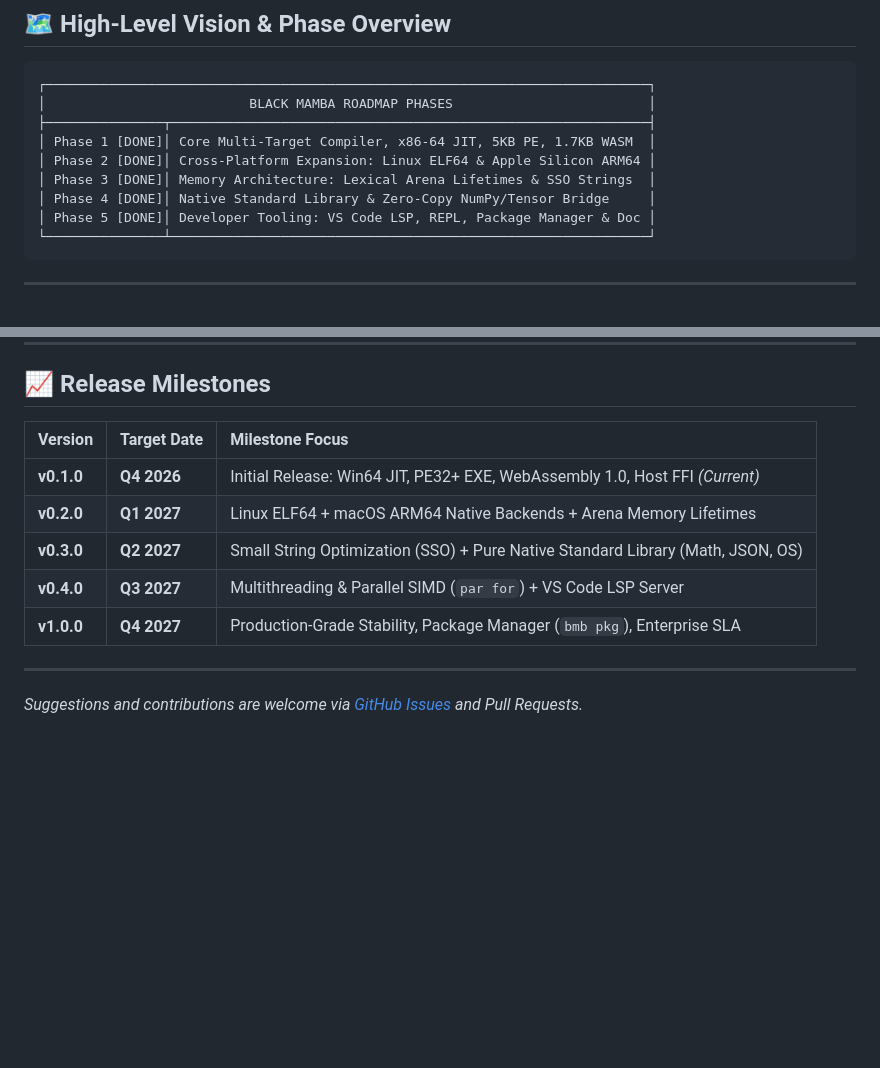
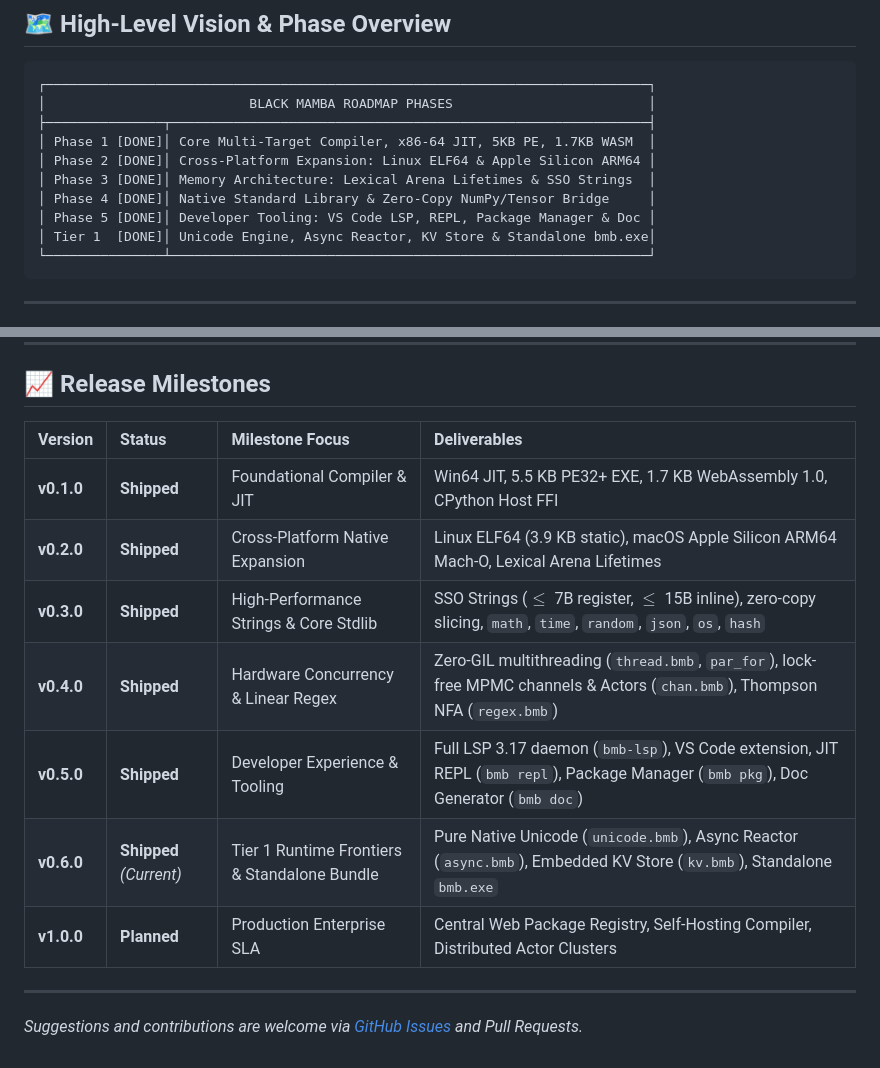
Before and after one commit to kicode01/blackmamba-lang, a Markdown page: ROADMAP.md, 2 parts joined by grey strips. Rendered like a GitHub page; blank space fills up the shorter version.

````diff
--- a/ROADMAP.md
+++ b/ROADMAP.md
@@ -15,6 +15,7 @@
 │ Phase 3 [DONE]│ Memory Architecture: Lexical Arena Lifetimes & SSO Strings  │
 │ Phase 4 [DONE]│ Native Standard Library & Zero-Copy NumPy/Tensor Bridge     │
 │ Phase 5 [DONE]│ Developer Tooling: VS Code LSP, REPL, Package Manager & Doc │
+│ Tier 1  [DONE]│ Unicode Engine, Async Reactor, KV Store & Standalone bmb.exe│
 └───────────────┴─────────────────────────────────────────────────────────────┘
 ```
 
@@ -192,13 +193,15 @@ For full architectural transparency, every known limitation, missing feature, an
 
 ## 📈 Release Milestones
 
-| Version | Target Date | Milestone Focus |
-| :--- | :--- | :--- |
-| **v0.1.0** | **Q4 2026** | Initial Release: Win64 JIT, PE32+ EXE, WebAssembly 1.0, Host FFI *(Current)* |
-| **v0.2.0** | **Q1 2027** | Linux ELF64 + macOS ARM64 Native Backends + Arena Memory Lifetimes |
-| **v0.3.0** | **Q2 2027** | Small String Optimization (SSO) + Pure Native Standard Library (Math, JSON, OS) |
-| **v0.4.0** | **Q3 2027** | Multithreading & Parallel SIMD (`par for`) + VS Code LSP Server |
-| **v1.0.0** | **Q4 2027** | Production-Grade Stability, Package Manager (`bmb pkg`), Enterprise SLA |
+| Version | Status | Milestone Focus | Deliverables |
+| :--- | :--- | :--- | :--- |
+| **v0.1.0** | **Shipped** | Foundational Compiler & JIT | Win64 JIT, 5.5 KB PE32+ EXE, 1.7 KB WebAssembly 1.0, CPython Host FFI |
+| **v0.2.0** | **Shipped** | Cross-Platform Native Expansion | Linux ELF64 (3.9 KB static), macOS Apple Silicon ARM64 Mach-O, Lexical Arena Lifetimes |
+| **v0.3.0** | **Shipped** | High-Performance Strings & Core Stdlib | SSO Strings ($\le$ 7B register, $\le$ 15B inline), zero-copy slicing, `math`, `time`, `random`, `json`, `os`, `hash` |
+| **v0.4.0** | **Shipped** | Hardware Concurrency & Linear Regex | Zero-GIL multithreading (`thread.bmb`, `par_for`), lock-free MPMC channels & Actors (`chan.bmb`), Thompson NFA (`regex.bmb`) |
+| **v0.5.0** | **Shipped** | Developer Experience & Tooling | Full LSP 3.17 daemon (`bmb-lsp`), VS Code extension, JIT REPL (`bmb repl`), Package Manager (`bmb pkg`), Doc Generator (`bmb doc`) |
+| **v0.6.0** | **Shipped** *(Current)* | Tier 1 Runtime Frontiers & Standalone Bundle | Pure Native Unicode (`unicode.bmb`), Async Reactor (`async.bmb`), Embedded KV Store (`kv.bmb`), Standalone `bmb.exe` |
+| **v1.0.0** | **Planned** | Production Enterprise SLA | Central Web Package Registry, Self-Hosting Compiler, Distributed Actor Clusters |
 
 ---
 
````
Also changed, not shown: README.md (+1 -1 lines), docs/LIMITATIONS.md (+21 -3 lines).
